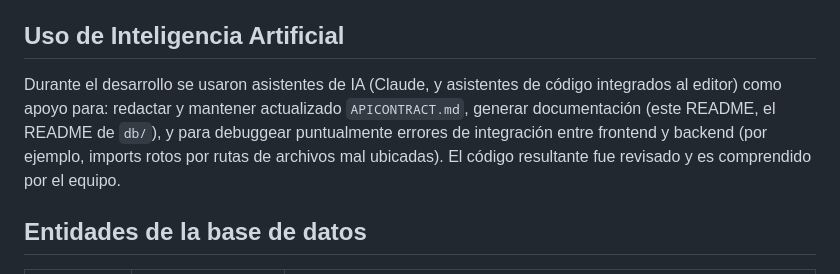
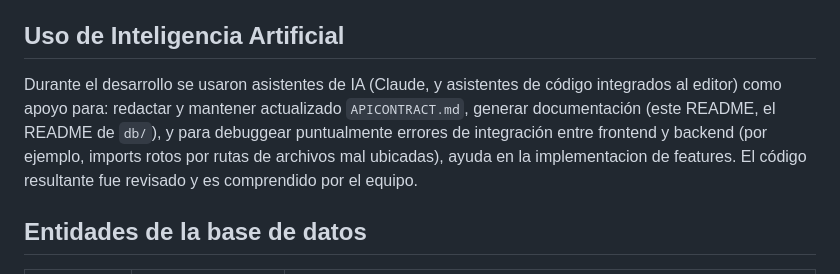
Before and after one commit to Dante-luca2/Kiosko-TP-FINAL, a Markdown page: README.md, the part around the change. Drawn GitHub-style.

```diff
--- a/README.md
+++ b/README.md
@@ -22,7 +22,7 @@ El proyecto modela un proceso real con reglas de negocio concretas — no es sol
 
 ## Uso de Inteligencia Artificial
 
-Durante el desarrollo se usaron asistentes de IA (Claude, y asistentes de código integrados al editor) como apoyo para: redactar y mantener actualizado `APICONTRACT.md`, generar documentación (este README, el README de `db/`), y para debuggear puntualmente errores de integración entre frontend y backend (por ejemplo, imports rotos por rutas de archivos mal ubicadas). El código resultante fue revisado y es comprendido por el equipo.
+Durante el desarrollo se usaron asistentes de IA (Claude, y asistentes de código integrados al editor) como apoyo para: redactar y mantener actualizado `APICONTRACT.md`, generar documentación (este README, el README de `db/`), y para debuggear puntualmente errores de integración entre frontend y backend (por ejemplo, imports rotos por rutas de archivos mal ubicadas), ayuda en la implementacion de features. El código resultante fue revisado y es comprendido por el equipo.
 
 ## Entidades de la base de datos
 
```
